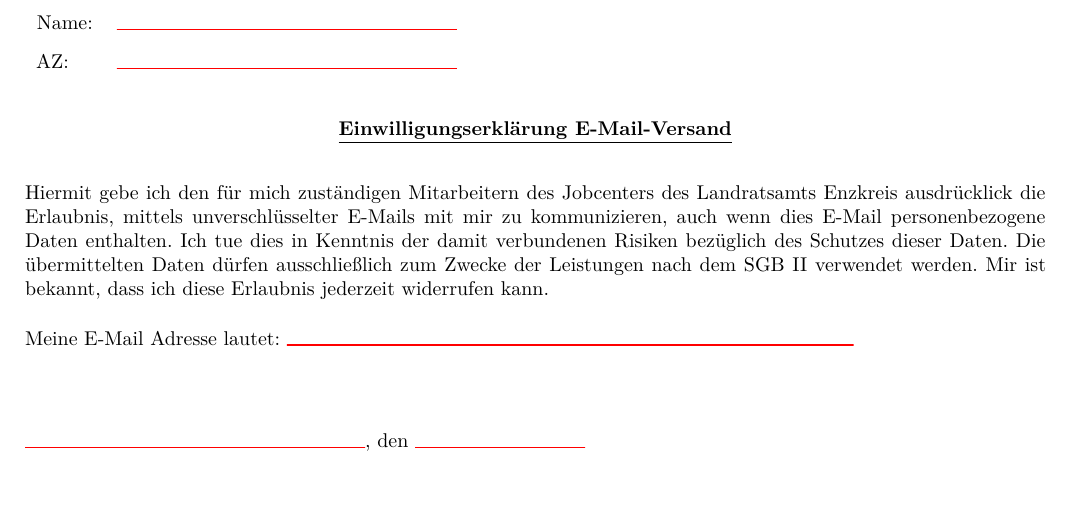
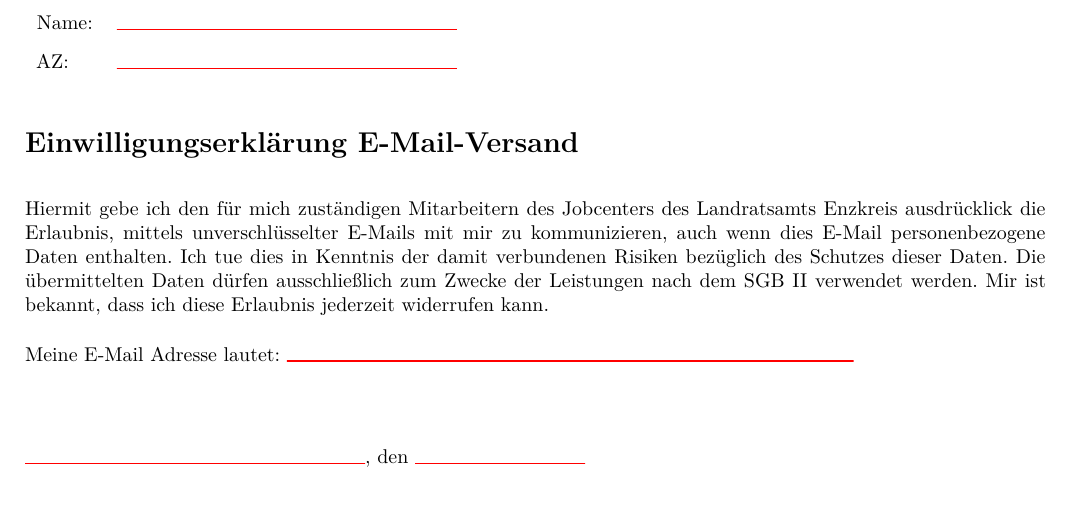
Before and after one commit to MBanucu/einwilligungserklaerung-e-mail-versand-jobcenter-enzkreis, a LaTeX document (main.tex): part of the page, cut so that both start at the same text. Compiled offline with XeLaTeX.

Commit message:
docs(latex): convert form title to unnumbered section for proper anchors and styling
Replace manual centered underline with a \section* and \phantomsection to
improve accessibility, anchor stability, and automatic section styling.,

```diff
--- a/main.tex
+++ b/main.tex
@@ -36,10 +36,11 @@
     & \TextField[name=AZ, width=6cm, borderstyle=U]{}
   \end{tblr}
 
-  \begin{center}
-    \bfseries
-    \underline{Einwilligungserklärung E-Mail-Versand}
-  \end{center}
+  % Use an unnumbered section for the form title so it behaves like a
+  % document section (anchors, larger font) while keeping the page layout
+  % simple. \phantomsection ensures hyperref anchors point here.
+  \phantomsection
+  \section*{Einwilligungserklärung E-Mail-Versand}
 
   Hiermit gebe ich den für mich zuständigen Mitarbeitern des Jobcenters des Landratsamts Enzkreis ausdrücklick die Erlaubnis, mittels unverschlüsselter E-Mails mit mir zu kommunizieren,
   auch wenn dies E-Mail personenbezogene Daten enthalten.
```
